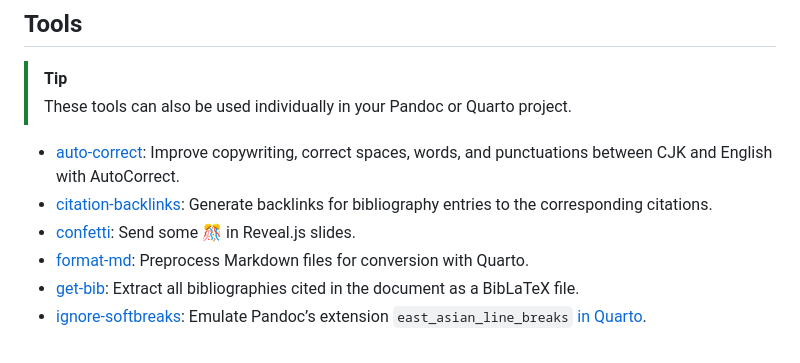
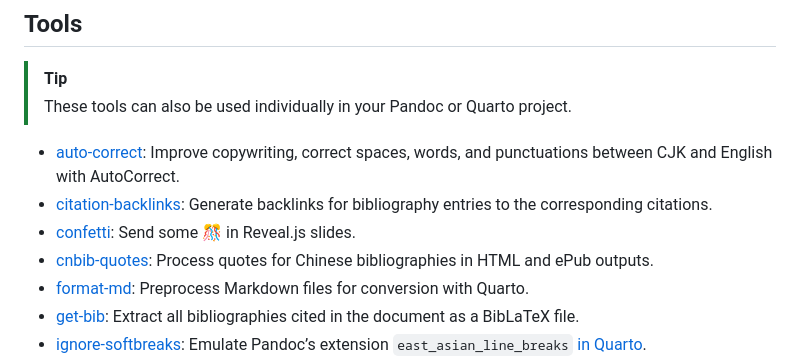
Before and after one commit to TomBener/quarto-cn-tools, a Markdown page: README.md, the part around the change. Drawn GitHub-style.

```diff
--- a/README.md
+++ b/README.md
@@ -60,6 +60,7 @@ This project uses a [Makefile](Makefile) to manage the build process. Here are t
 - [auto-correct](_extensions/auto-correct.py): Improve copywriting, correct spaces, words, and punctuations between CJK and English with AutoCorrect.
 - [citation-backlinks](_extensions/citation-backlinks.lua): Generate backlinks for bibliography entries to the corresponding citations.
 - [confetti](_extensions/confetti/): Send some 🎊 in Reveal.js slides.
+- [cnbib-quotes](_extensions/cnbib-quotes.lua): Process quotes for Chinese bibliographies in HTML and ePub outputs.
 - [format-md](_extensions/format-md.py): Preprocess Markdown files for conversion with Quarto.
 - [get-bib](_extensions/get-bib.lua): Extract all bibliographies cited in the document as a BibLaTeX file.
 - [ignore-softbreaks](_extensions/ignore-softbreaks/): Emulate Pandoc’s extension `east_asian_line_breaks` [in Quarto](https://github.com/quarto-dev/quarto-cli/issues/8520).
```
